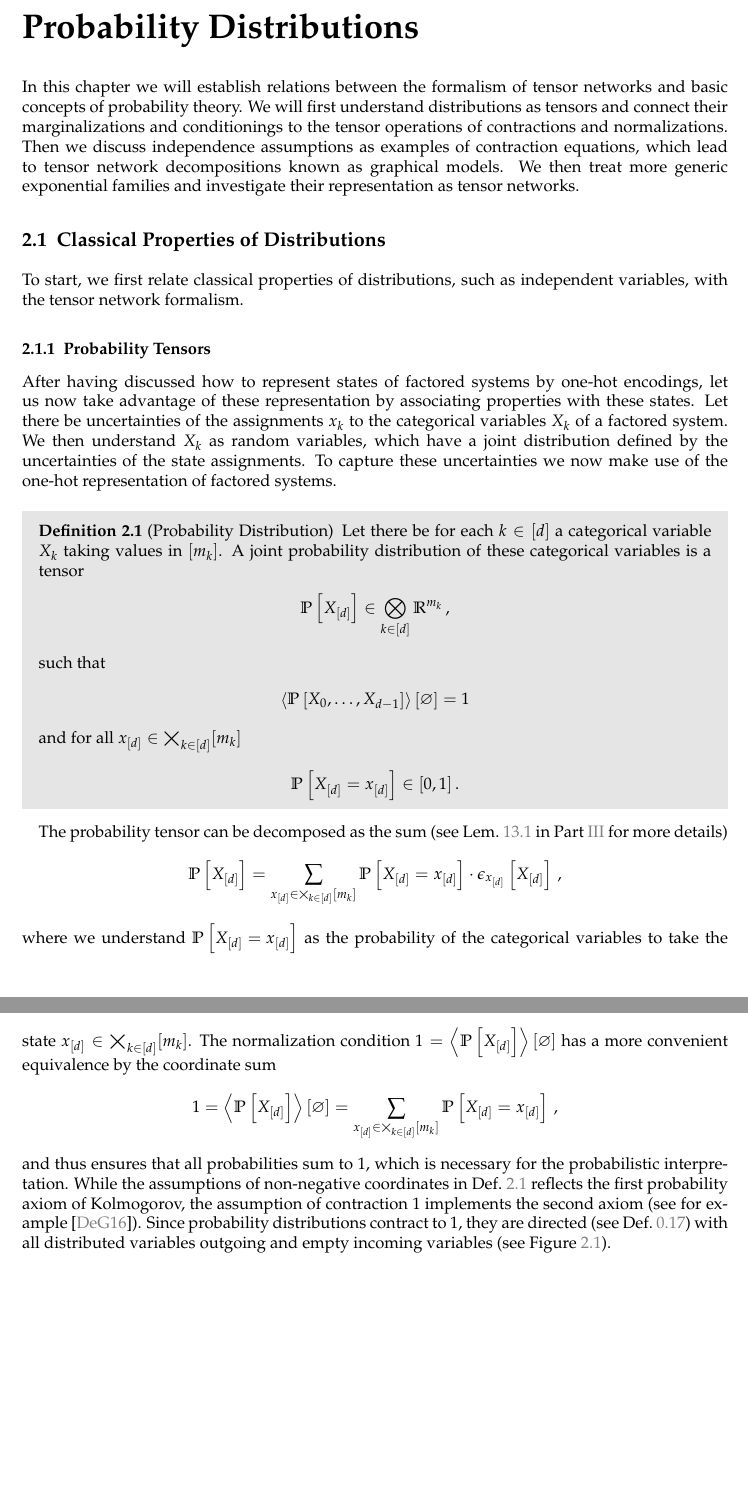
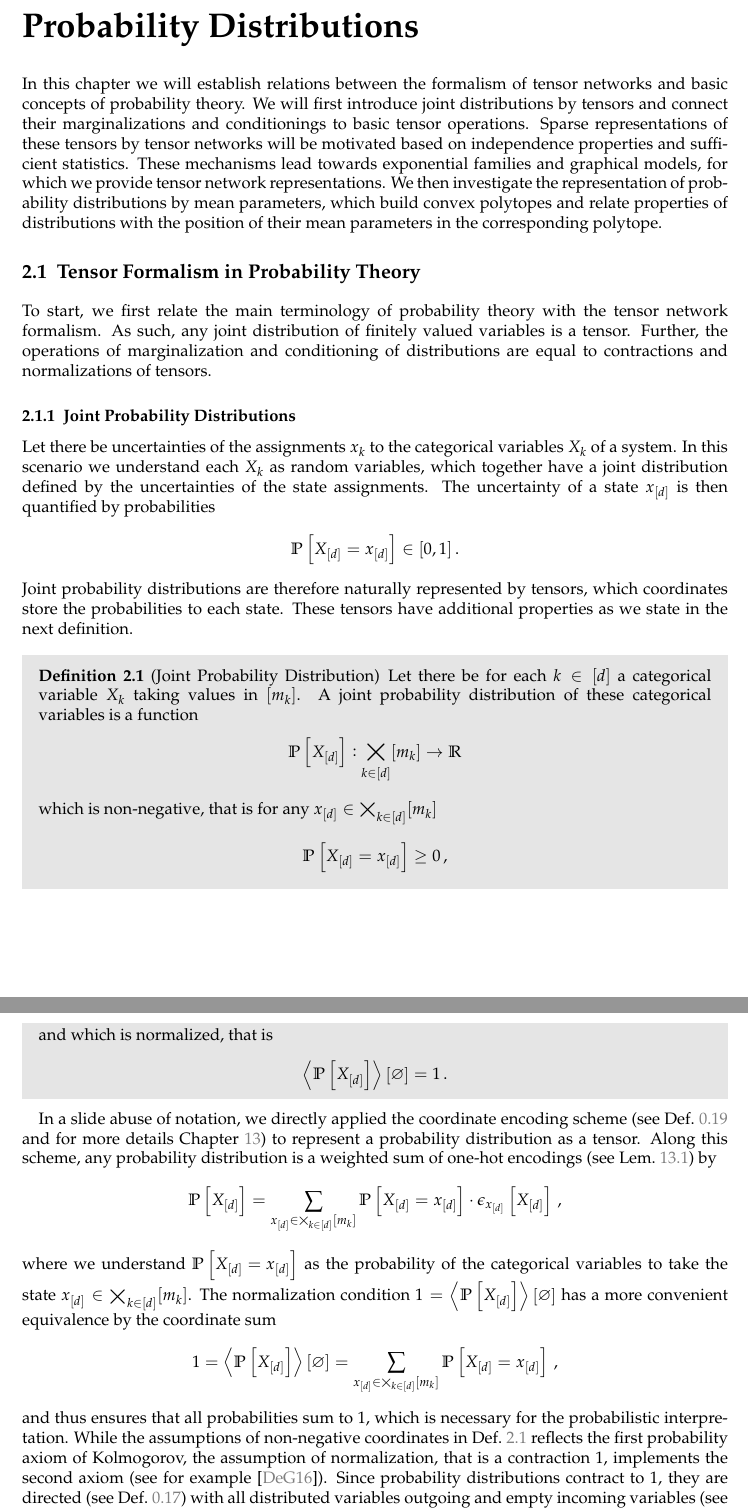
Before and after one commit to EnexaProject/enexa-tensor-reasoning-documentation, a LaTeX thesis (scrbook_tnreason.tex, which reads PartI/probability_representation.tex): two parts of pages 37 and 38 of 330, joined at a grey line, cut so that both start at the same text, the shorter picture padded with empty space. The pictures show the PDF file scrbook_tnreason.pdf that the author committed with the source.

Commit message:
Restructured Probability Distribution presentation into classical and sparse mechanisms

```diff
--- a/PartI/probability_representation.tex
+++ b/PartI/probability_representation.tex
@@ -1,47 +1,53 @@
 \chapter{\chatextprobRepresentation}\label{cha:probRepresentation}
 
 In this chapter we will establish relations between the formalism of tensor networks and basic concepts of probability theory.
-We will first understand distributions as tensors and connect their marginalizations and conditionings to the tensor operations of contractions and normalizations.
-Then we discuss independence assumptions as examples of contraction equations, which lead to tensor network decompositions known as graphical models.
-We then treat more generic exponential families and investigate their representation as tensor networks.
-
-
-\sect{Classical Properties of Distributions}
-
-To start, we first relate classical properties of distributions, such as independent variables, with the tensor network formalism.
-
-\subsect{Probability Tensors}
-
-%% Random Variables: Introduction in Bayesian way by uncertainties
-After having discussed how to represent states of factored systems by one-hot encodings, let us now take advantage of these representation by associating properties with these states.
-Let there be uncertainties of the assignments $\catindexof{\atomenumerator}$ to the categorical variables $\catvariableof{\atomenumerator}$ of a factored system.
-We then understand $\catvariableof{\atomenumerator}$ as random variables, which have a joint distribution defined by the uncertainties of the state assignments.
-To capture these uncertainties we now make use of the one-hot representation of factored systems.
-
-\begin{definition}[Probability Distribution]
+We will first introduce joint distributions by tensors and connect their marginalizations and conditionings to basic tensor operations.
+Sparse representations of these tensors by tensor networks will be motivated based on independence properties and sufficient statistics.
+These mechanisms lead towards exponential families and graphical models, for which we provide tensor network representations.
+We then investigate the representation of probability distributions by mean parameters, which build convex polytopes and relate properties of distributions with the position of their mean parameters in the corresponding polytope.
+
+
+\sect{Tensor Formalism in Probability Theory}
+
+To start, we first relate the main terminology of probability theory with the tensor network formalism.
+As such, any joint distribution of finitely valued variables is a tensor.
+Further, the operations of marginalization and conditioning of distributions are equal to contractions and normalizations of tensors.
+
+\subsect{Joint Probability Distributions}
+
+% Tensor structure of probabilities
+Let there be uncertainties of the assignments $\catindexof{\atomenumerator}$ to the categorical variables $\catvariableof{\atomenumerator}$ of a system.
+In this scenario we understand each $\catvariableof{\atomenumerator}$ as random variables, which together have a joint distribution defined by the uncertainties of the state assignments.
+The uncertainty of a state $\shortcatindices$ is then quantified by probabilities
+\begin{align*}
+    \probat{\indexedshortcatvariables} \in [0,1] \, .
+\end{align*}
+Joint probability distributions are therefore naturally represented by tensors, which coordinates store the probabilities to each state.
+These tensors have additional properties as we state in the next definition.
+%To respect the first two axioms on probabilities by Kolmogorov we define pro%(see e.q. \cite{degroot_probability_2016}), we demand that the probabilities are non-negative and sum to $1$.
+
+\begin{definition}[Joint Probability Distribution]
     \label{def:probabilityDistribution} % From the axioms of Kolmogorov!
     Let there be for each $\catenumeratorin$ a categorical variable $\catvariableof{\catenumerator}$ taking values in $[\catdimof{\atomenumerator}]$.
-    A joint probability distribution of these categorical variables is a tensor
-    \begin{align*}
-        \probwith\in\bigotimes_{\catenumeratorin}\rr^{\catdimof{\atomenumerator}} \, ,
-    \end{align*}
-    such that
-    \begin{align*}
-        \contraction{\probat{\catvariableof{0},\ldots,\catvariableof{\atomorder-1}}} = 1
-    \end{align*}
-    and for all $\shortcatindices\in\facstates$
-    \begin{align*}
-        \probat{\indexedshortcatvariables} \in [0,1] \, .
+    A joint probability distribution of these categorical variables is a function
+    \begin{align*}
+        \probwith : \facstates \rightarrow \rr
+        %\in\bigotimes_{\catenumeratorin}\rr^{\catdimof{\atomenumerator}} \, ,
+    \end{align*}
+    which is non-negative, that is for any $\shortcatindicesin$
+    \begin{align*}
+        \probat{\indexedshortcatvariables} \geq 0 \, ,
+    \end{align*}
+    and which is normalized, that is
+    \begin{align*}
+%        \sum_{\shortcatindicesin}\probat{\indexedshortcatvariables}=
+        \contraction{\probat{\shortcatvariables}} = 1 \, .
     \end{align*}
 \end{definition}
 
-%%% One-hot Decomposition -> Contraction Equivalences
-%The probability tensor to the distribution is a tensor
-%\begin{align*}
-%    \probwith\in\bigotimes_{\catenumeratorin}\rr^{\catdimof{\atomenumerator}} \, ,
-%\end{align*}
-%where we again use the abbreviation $\shortcatvariables$ for the list of variables $\catvariableof{0},\ldots,\catvariableof{\catorder-1}$.
-The probability tensor can be decomposed as the sum (see \lemref{lem:tensorBasisDecomposition} in \parref{par:three} for more details)
+In a slide abuse of notation, we directly applied the coordinate encoding scheme (see \defref{def:notationCoordinateEncoding} and for more details \charef{cha:coordinateCalculus}) to represent a probability distribution as a tensor.
+Along this scheme, any probability distribution is a weighted sum of one-hot encodings (see \lemref{lem:tensorBasisDecomposition}) by
+%The probability tensor can be decomposed as the sum (see \lemref{lem:tensorBasisDecomposition} in \parref{par:three} for more details)
 \begin{align*} % To be more precise: This is the coordinate encoding of a map \atomstates \rightarrow \rr
     \probwith = \sum_{\shortcatindices\in\facstates} \probat{\indexedshortcatvariables} \cdot \onehotmapofat{\shortcatindices}{\shortcatvariables} \, ,
 \end{align*}
@@ -53,7 +59,7 @@ The normalization condition $1=\contraction{\probwith}$ has a more convenient eq
     =  \sum_{\shortcatindices\in\facstates}\probat{\indexedshortcatvariables} \, ,
 \end{align*}
 and thus ensures that all probabilities sum to $1$, which is necessary for the probabilistic interpretation.
-While the assumptions of non-negative coordinates in \defref{def:probabilityDistribution} reflects the first probability axiom of Kolmogorov, the assumption of contraction $1$ implements the second axiom (see for example \cite{degroot_probability_2016}).
+While the assumptions of non-negative coordinates in \defref{def:probabilityDistribution} reflects the first probability axiom of Kolmogorov, the assumption of normalization, that is a contraction $1$, implements the second axiom (see for example \cite{degroot_probability_2016}).
 Since probability distributions contract to $1$, they are directed (see \defref{def:directedTensor}) with all distributed variables outgoing and empty incoming variables (see \figref{fig:probabilityTensor}).
 
 \begin{figure}[hbt!]
@@ -333,6 +339,3 @@ Following the insight of the Bayes \theref{the:bayes}, probability distributions
 We observe, that the chain rule provides a generic decomposition scheme of probability distributions into conditional distributions.
 The conditional distribution to $\atomenumerator=\atomorder-1$, which appears in the chain decomposition, is in the same tensor space as the decomposed distribution $\probat{\shortcatvariables}$.
 To achieve our main goal of tensor network decompositions, which is an efficient storage format of the decomposed tensor, we need to further sparsify the appearing conditional probabilities (to be more precise, we aim at basis+ $\cpformat$ decompositions, to be introduced in \charef{cha:sparseRepresentation}).
-These simplification require additional assumptions on the distribution, which we will introduce in the next section.
-
-\subsect{Independence}
@@ -338,0 +347,3 @@ These simplification require additional assumptions on the distribution, which w
+\begin{align*}
+    \prod_{\catenumeratorin}\catdimof{\catvariableof{\catenumerator}} \, ,
+\end{align*}
@@ -339,3 +354,4 @@ These simplification require additional assumptions on the distribution, which w
+\subsect{Independence Mechanism}
 
 Independence leads to severe sparsifications of conditional probabilities and is therefore the key assumption to gain sparse decompositions of probability distributions.
 Before showing such decomposition schemes, we first provide a coordinatewise definition of independent variables.
```
Also changed, not shown: OtherContent/notation.tex (+1 -1 lines), PartI/pI_intro.tex (+2 -2 lines), scrbook_tnreason.pdf, PartI/probability_representation.tex (114 more changed lines).
